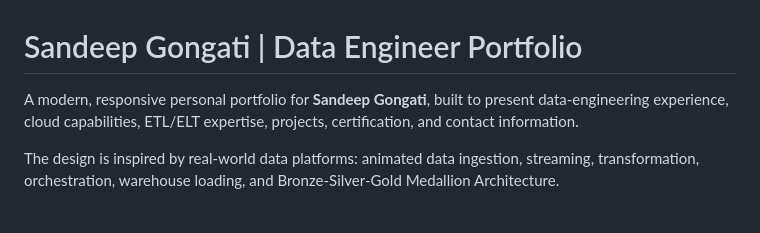
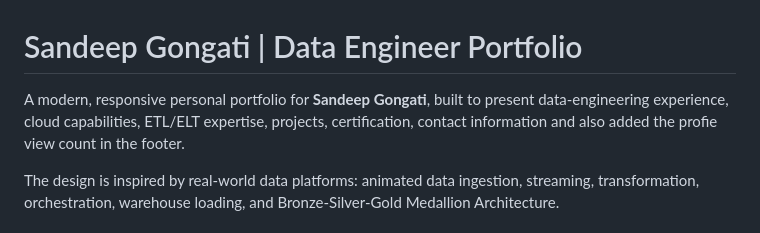
Before and after one commit to sandeepgongati/sandeep-data-portfolio, a Markdown page: README.md, the part around the change. GitHub-like rendering.

Commit message:
Enhance portfolio description with view count
Updated the portfolio description to include profile view count.

```diff
--- a/README.md
+++ b/README.md
@@ -1,6 +1,6 @@
 # Sandeep Gongati | Data Engineer Portfolio
 
-A modern, responsive personal portfolio for **Sandeep Gongati**, built to present data-engineering experience, cloud capabilities, ETL/ELT expertise, projects, certification, and contact information.
+A modern, responsive personal portfolio for **Sandeep Gongati**, built to present data-engineering experience, cloud capabilities, ETL/ELT expertise, projects, certification, contact information and also added the profie view count in the footer.
 
 The design is inspired by real-world data platforms: animated data ingestion, streaming, transformation, orchestration, warehouse loading, and Bronze-Silver-Gold Medallion Architecture.
 
```
